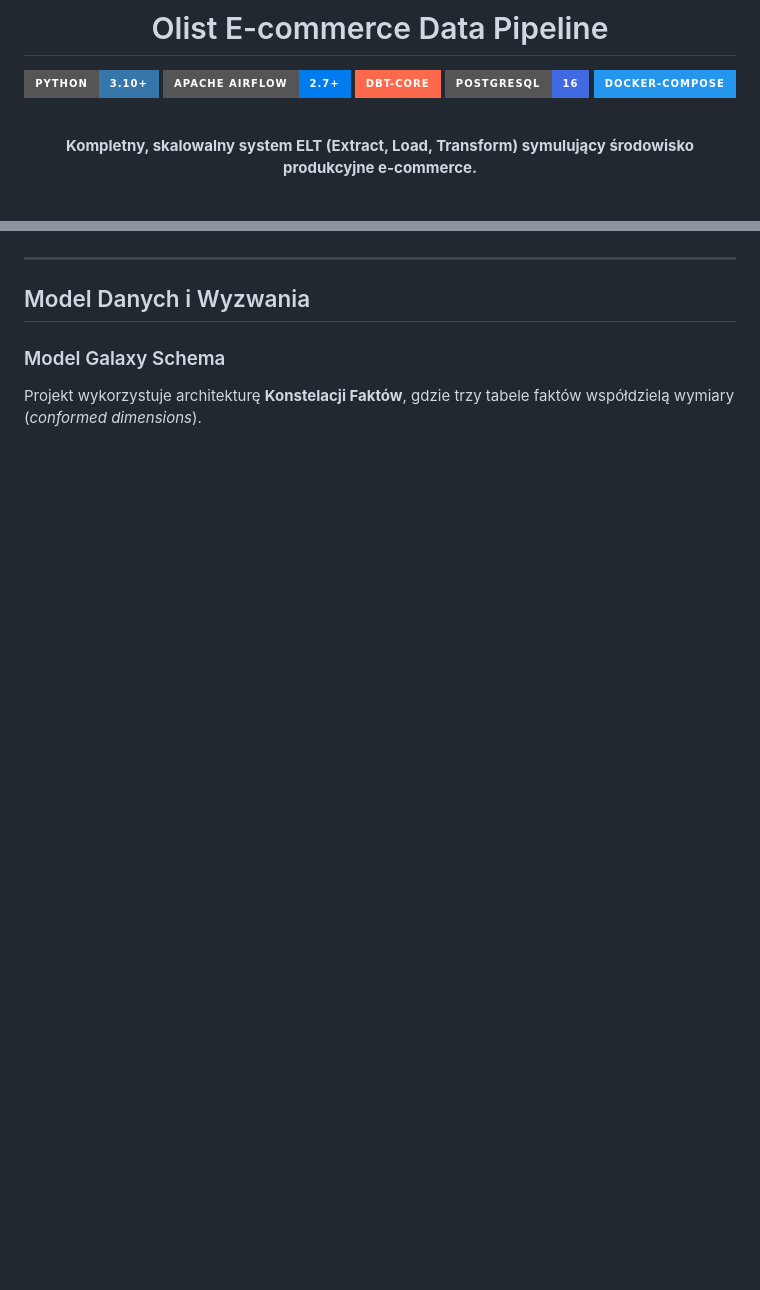
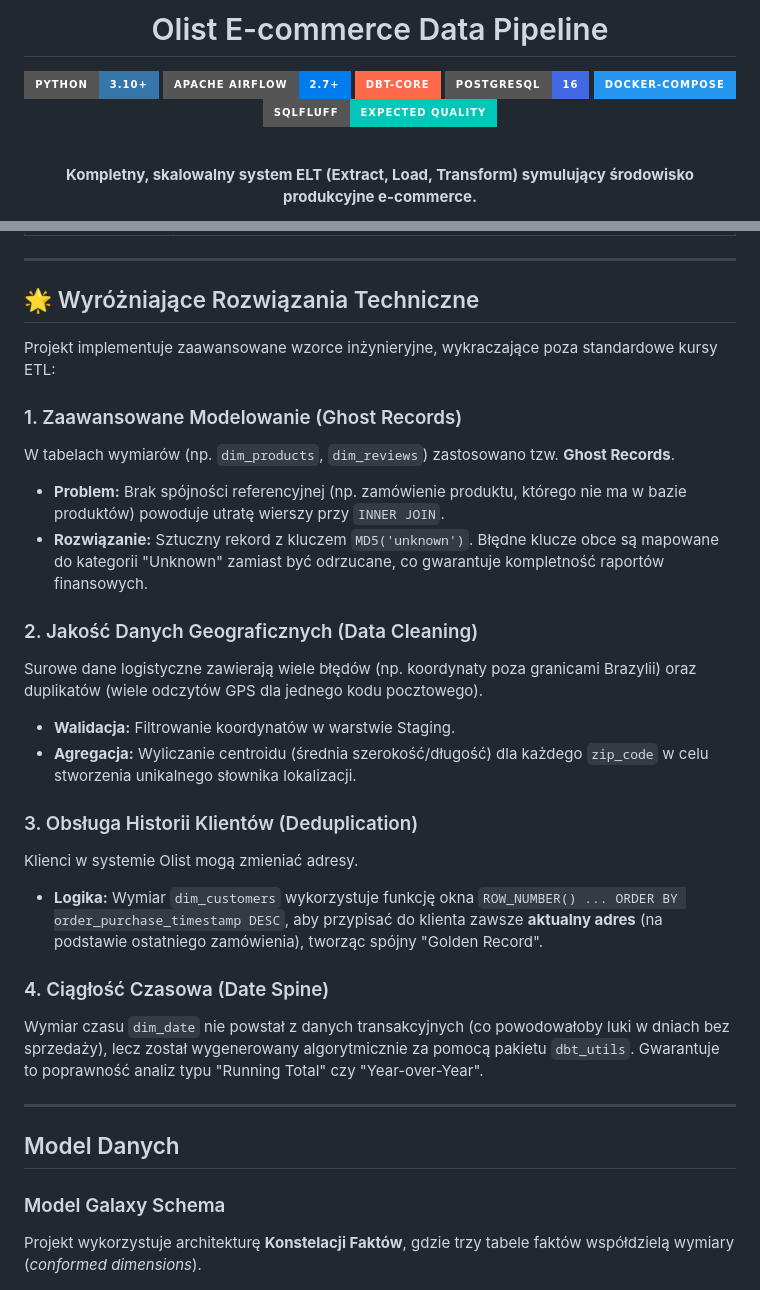
Before and after one commit to JakubMajor23/olist-data-pipeline, a Markdown page: README.md, 2 parts joined by grey strips. Drawn GitHub-style; badges without logos; blank space fills up the shorter version.

```diff
--- a/README.md
+++ b/README.md
@@ -7,6 +7,7 @@
 ![dbt](https://img.shields.io/badge/dbt--Core-FF694B?style=for-the-badge&logo=dbt&logoColor=white)
 ![PostgreSQL](https://img.shields.io/badge/PostgreSQL-16-4169E1?style=for-the-badge&logo=postgresql&logoColor=white)
 ![Docker](https://img.shields.io/badge/Docker--Compose-2496ED?style=for-the-badge&logo=docker&logoColor=white)
+![SQLFluff](https://img.shields.io/badge/SQLFluff-Expected_Quality-00C7B7?style=for-the-badge&logo=sql&logoColor=white)
 
 <br>
 
@@ -57,6 +96,29 @@ System zaprojektowano modułowo, oddzielając warstwę symulacji od właściwego
 ---
 
-## Model Danych i Wyzwania
+## 🌟 Wyróżniające Rozwiązania Techniczne
+
+Projekt implementuje zaawansowane wzorce inżynieryjne, wykraczające poza standardowe kursy ETL:
+
+### 1. Zaawansowane Modelowanie (Ghost Records)
+W tabelach wymiarów (np. `dim_products`, `dim_reviews`) zastosowano tzw. **Ghost Records**.
+* **Problem:** Brak spójności referencyjnej (np. zamówienie produktu, którego nie ma w bazie produktów) powoduje utratę wierszy przy `INNER JOIN`.
+* **Rozwiązanie:** Sztuczny rekord z kluczem `MD5('unknown')`. Błędne klucze obce są mapowane do kategorii "Unknown" zamiast być odrzucane, co gwarantuje kompletność raportów finansowych.
+
+### 2. Jakość Danych Geograficznych (Data Cleaning)
+Surowe dane logistyczne zawierają wiele błędów (np. koordynaty poza granicami Brazylii) oraz duplikatów (wiele odczytów GPS dla jednego kodu pocztowego).
+* **Walidacja:** Filtrowanie koordynatów w warstwie Staging.
+* **Agregacja:** Wyliczanie centroidu (średnia szerokość/długość) dla każdego `zip_code` w celu stworzenia unikalnego słownika lokalizacji.
+
+### 3. Obsługa Historii Klientów (Deduplication)
+Klienci w systemie Olist mogą zmieniać adresy.
+* **Logika:** Wymiar `dim_customers` wykorzystuje funkcję okna `ROW_NUMBER() ... ORDER BY order_purchase_timestamp DESC`, aby przypisać do klienta zawsze **aktualny adres** (na podstawie ostatniego zamówienia), tworząc spójny "Golden Record".
+
+### 4. Ciągłość Czasowa (Date Spine)
+Wymiar czasu `dim_date` nie powstał z danych transakcyjnych (co powodowałoby luki w dniach bez sprzedaży), lecz został wygenerowany algorytmicznie za pomocą pakietu `dbt_utils`. Gwarantuje to poprawność analiz typu "Running Total" czy "Year-over-Year".
+
+---
+
+## Model Danych
 
 ### Model Galaxy Schema
 Projekt wykorzystuje architekturę **Konstelacji Faktów**, gdzie trzy tabele faktów współdzielą wymiary (*conformed dimensions*).
```
Also changed, not shown: other parts of README.md (+38 -0 lines).
